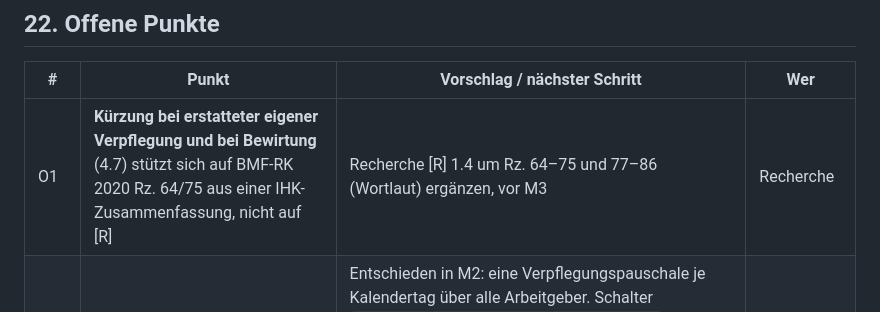
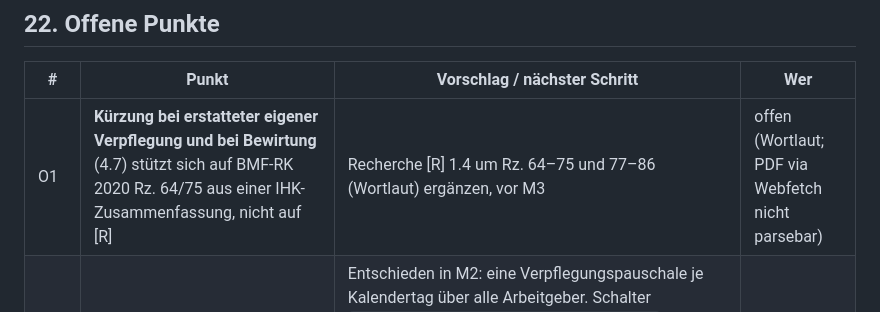
Before and after one commit to BlackDark/vc-reisekostenabrechnung, a Markdown page: docs/SPEC.md, the part around the change. Drawn GitHub-style.

```diff
--- a/docs/SPEC.md
+++ b/docs/SPEC.md
@@ -1309,7 +1309,7 @@ Testdaten: Belegfotos aus [K] (frei lizenzierte Commons-Bilder + synthetische) a
 
 | # | Punkt | Vorschlag / nächster Schritt | Wer |
 |---|---|---|---|
-| O1 | **Kürzung bei erstatteter eigener Verpflegung und bei Bewirtung** (4.7) stützt sich auf BMF-RK 2020 Rz. 64/75 aus einer IHK-Zusammenfassung, nicht auf [R] | Recherche [R] 1.4 um Rz. 64–75 und 77–86 (Wortlaut) ergänzen, vor M3 | Recherche |
+| O1 | **Kürzung bei erstatteter eigener Verpflegung und bei Bewirtung** (4.7) stützt sich auf BMF-RK 2020 Rz. 64/75 aus einer IHK-Zusammenfassung, nicht auf [R] | Recherche [R] 1.4 um Rz. 64–75 und 77–86 (Wortlaut) ergänzen, vor M3 | offen (Wortlaut; PDF via Webfetch nicht parsebar) |
 | O2 | **Eine Pauschale je Tag über mehrere Arbeitgeber** (4.5) | Entschieden in M2: eine Verpflegungspauschale je Kalendertag über alle Arbeitgeber. Schalter `EineVerpflegungspauschaleProKalendertag` in `internal/berechnung` (`true`); `false` stellt auf eine Pauschale je Arbeitgeber um, ohne die Tagesregel zu verteilen. Bestätigung durch Eduard steht aus ([Roadmap](roadmap.md)) | Eduard |
 | O3 | **PDF/A-3b**: Typst 0.15.1 kann in PDF/A-Modi keine PDFs als Bild einbetten → PDF-Belege werden gerastert (300 ppi, JPEG) und das Original als eingebettete Datei (PDF/A-3, Beziehung `source`) mitgeliefert. Der CI-Job `pdfa` prüft die Muster-Exporte mit veraPDF 1.30.2 | Rasterung kostet Vektortext im sichtbaren Teil (Original bleibt eingebettet und im ZIP). Abweichung zu Q22 („Belege als angehängte Seiten“) nur in der Technik, nicht im Ergebnis | erledigt |
 | O4 | **release-please `draft` + `force-tag-creation`** (18.7) nicht praktisch geprüft | In M1 mit Test-Release `0.1.0` verifizieren, sonst Fallback aus 18.7. Erledigt: der Fluss hat v1.0.0 als Entwurf erzeugt | erledigt |
```
Also changed, not shown: docs/research/steuer-reisekosten.md (+2 -0 lines), docs/roadmap.md (+1 -1 lines).
